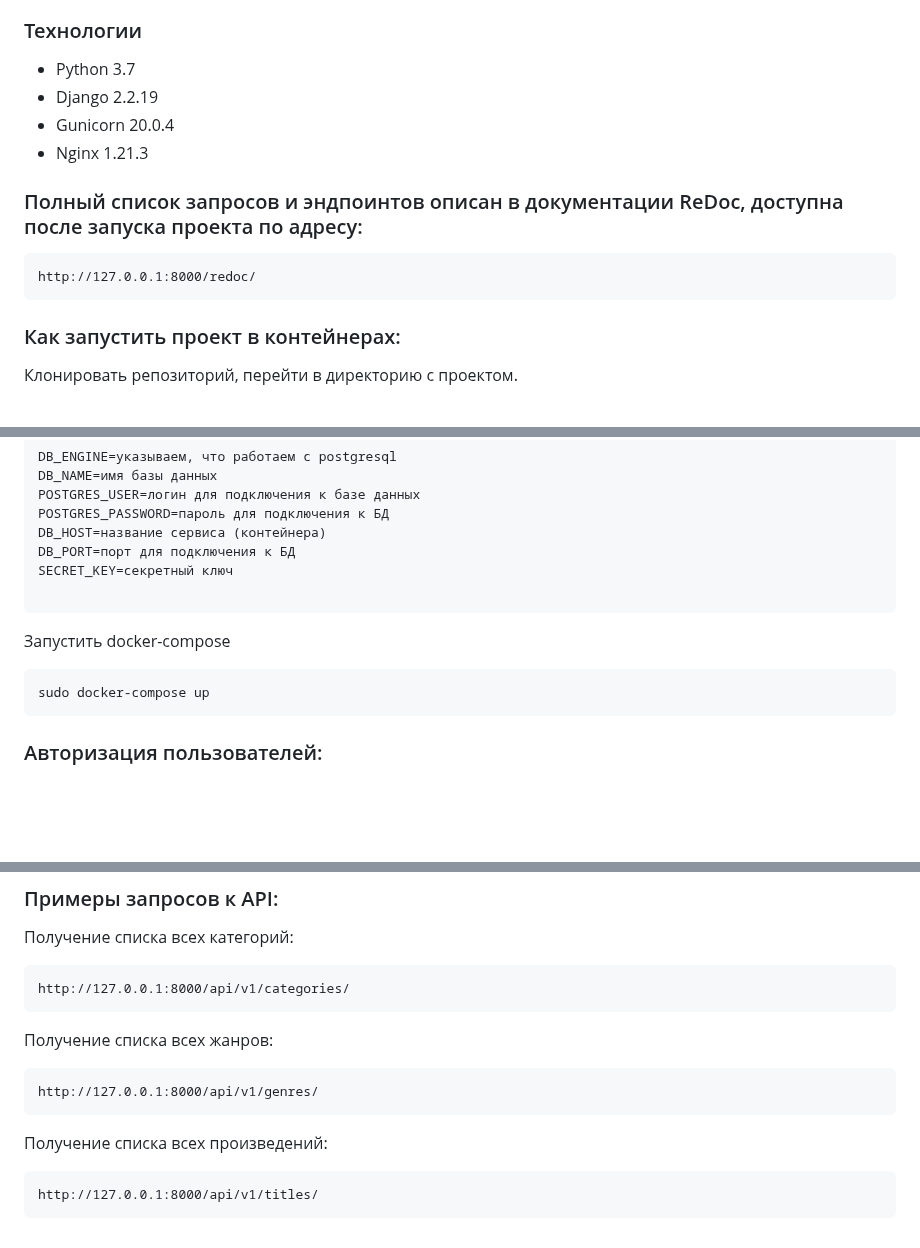
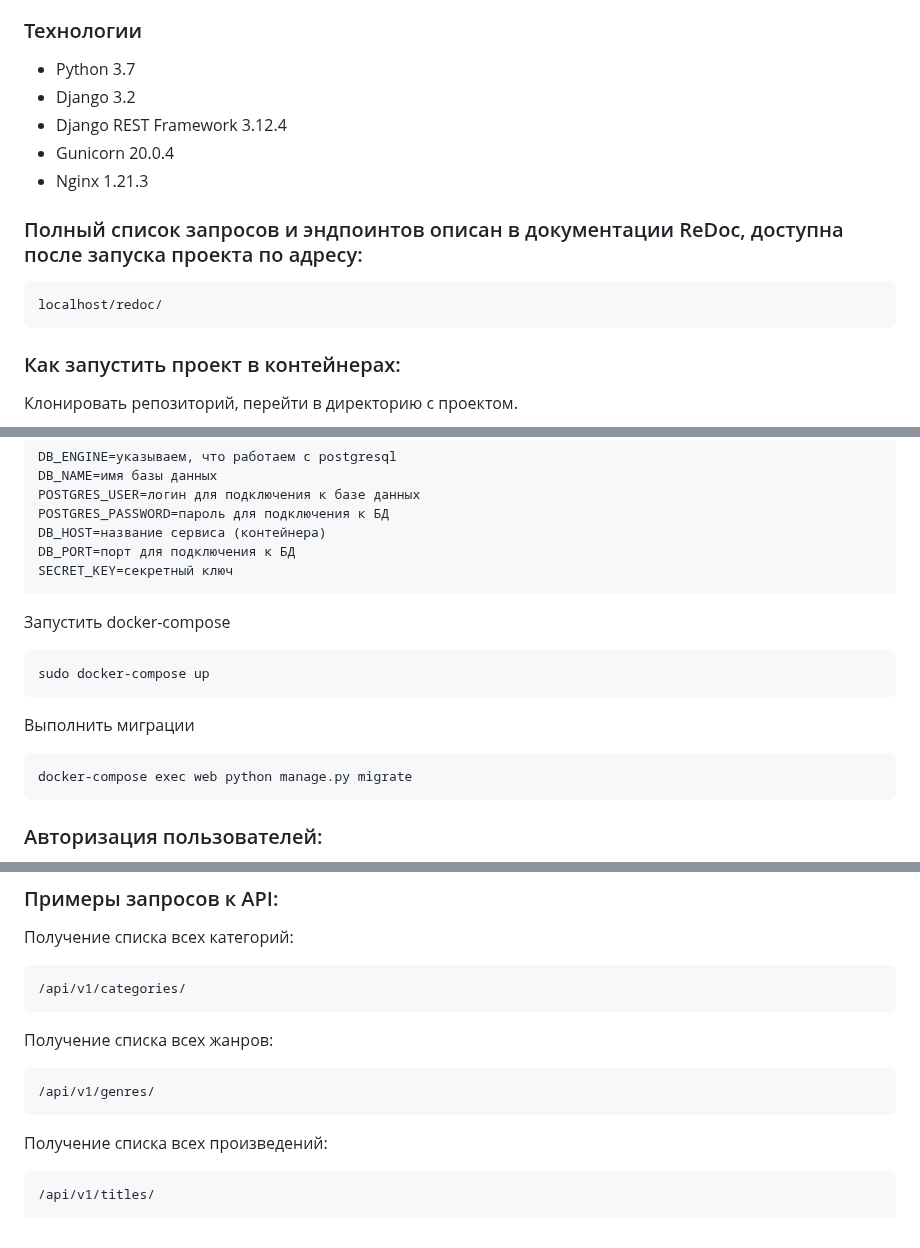
Before and after one commit to sugonus/infra_sp2, a Markdown page: README.md, 3 parts joined by grey strips. Rendered like a GitHub page; blank space fills up the shorter version.

````diff
--- a/README.md
+++ b/README.md
@@ -11,13 +11,14 @@
 Доступ к БД проекта осуществляется через Api.
 ### Технологии
 - Python 3.7
-- Django 2.2.19
+- Django 3.2
+- Django REST Framework 3.12.4
 - Gunicorn 20.0.4
 - Nginx 1.21.3
 
 ### Полный список запросов и эндпоинтов описан в документации ReDoc, доступна после запуска проекта по адресу:
 ```
-http://127.0.0.1:8000/redoc/
+localhost/redoc/
 ```
 
 ### Как запустить проект в контейнерах:
@@ -39,11 +40,14 @@ POSTGRES_PASSWORD=пароль для подключения к БД
 DB_HOST=название сервиса (контейнера)
 DB_PORT=порт для подключения к БД
 SECRET_KEY=секретный ключ
-
 ```
 Запустить docker-compose
 ```
 sudo docker-compose up
+```
+Выполнить миграции
+```
+docker-compose exec web python manage.py migrate
 ```
 
 ### Авторизация пользователей:
@@ -80,16 +84,16 @@ sudo docker-compose up
 Получение списка всех категорий:
 
 ```
-http://127.0.0.1:8000/api/v1/categories/
+/api/v1/categories/
 ```
 Получение списка всех жанров:
 
 ```
-http://127.0.0.1:8000/api/v1/genres/
+/api/v1/genres/
 ```
 
 Получение списка всех произведений:
 
 ```
-http://127.0.0.1:8000/api/v1/titles/
+/api/v1/titles/
 ```
````
